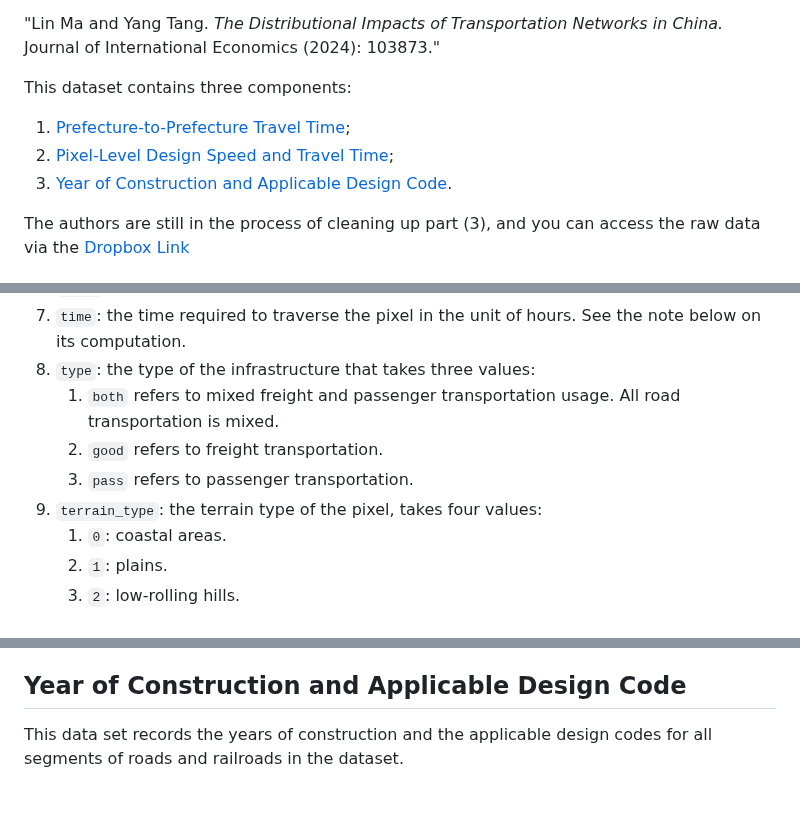
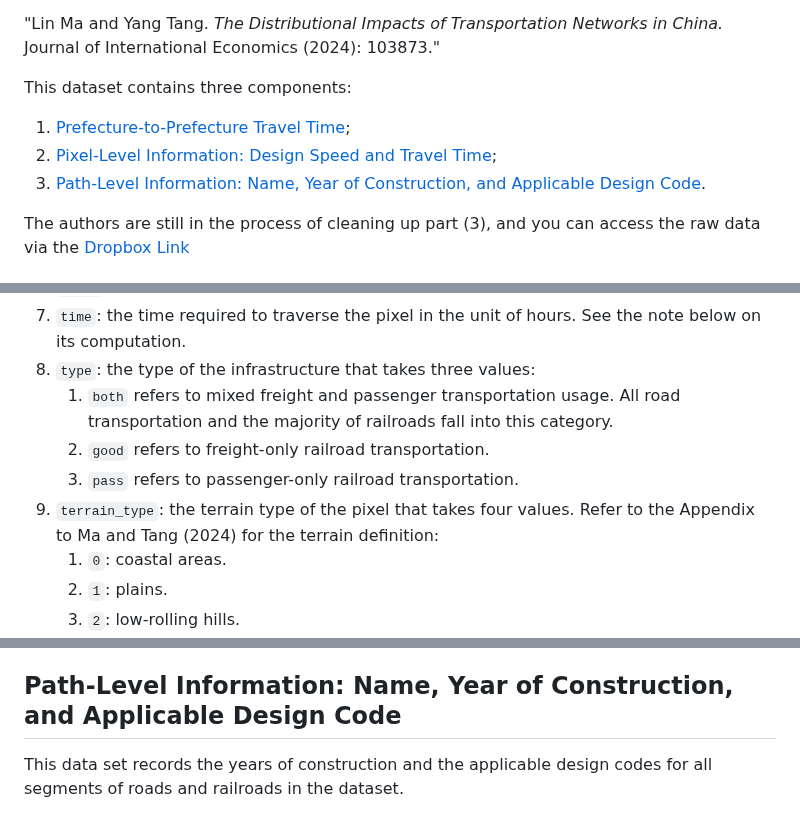
Before and after one commit to malin84/transportation_networks_of_china, a Markdown page: README.md, 3 parts joined by grey strips. Drawn GitHub-style.

```diff
--- a/README.md
+++ b/README.md
@@ -5,8 +5,8 @@ This data repository hosts datasets covering China's road and rail transportatio
 
 This dataset contains three components:
   1) [Prefecture-to-Prefecture Travel Time](https://github.com/malin84/transportation_networks_of_china/blob/main/README.md#prefecture-to-prefecture-travel-time);
-  2) [Pixel-Level Design Speed and Travel Time](https://github.com/malin84/transportation_networks_of_china?tab=readme-ov-file#pixel-level-design-speed-and-travel-time);
-  3) [Year of Construction and Applicable Design Code](https://github.com/malin84/transportation_networks_of_china?tab=readme-ov-file#year-of-construction-and-applicable-design-code).
+  2) [Pixel-Level Information: Design Speed and Travel Time](https://github.com/malin84/transportation_networks_of_china?tab=readme-ov-file#pixel-level-design-speed-and-travel-time);
+  3) [Path-Level Information: Name, Year of Construction, and Applicable Design Code](https://github.com/malin84/transportation_networks_of_china?tab=readme-ov-file#year-of-construction-and-applicable-design-code).
 
 The authors are still in the process of cleaning up part (3), and you can access the raw data via the [Dropbox Link](https://www.dropbox.com/scl/fo/6cey5kdtqsfqyatn6xa43/h?rlkey=ycklu6jgstjlkiu2fa740iv21&dl=0)
 
@@ -73,10 +73,10 @@ Each row of the data file refers to a pixel with infrastructure build-up. The co
 7. `speed`: the design speed of the infrastructure on the pixel in kilometers per hour.
 8. `time`: the time required to traverse the pixel in the unit of hours. See the note below on its computation.
 9. `type`: the type of the infrastructure that takes three values:
-    1. `both` refers to mixed freight and passenger transportation usage. All road transportation is mixed.
-    2. `good` refers to freight transportation.
-    3. `pass` refers to passenger transportation.
-10. `terrain_type`: the terrain type of the pixel, takes four values:
+    1. `both` refers to mixed freight and passenger transportation usage. All road transportation and the majority of railroads fall into this category.
+    2. `good` refers to freight-only railroad transportation.
+    3. `pass` refers to passenger-only railroad transportation.
+10. `terrain_type`: the terrain type of the pixel that takes four values. Refer to the Appendix to Ma and Tang (2024) for the terrain definition:
     1. `0`: coastal areas.
     2. `1`: plains.
     3. `2`: low-rolling hills.
@@ -87,6 +87,6 @@ Notes:
 1. The user should specify a speed to traverse empty pixels without any infrastructure to compute point-to-point travel time. In Ma and Tang (2024), the empty traverse speed is 10km/h.
 2. To compute `time` from `speed,` the authors used the following equation: $time = (1+\sqrt{2}/2)*distance/speed$. The variable $distance$ is computed based on the average distance to move to the four adjacent pixels. In most cases, the distance equals to 0.5097 km. The term $(1+\sqrt{2}/2)$ corrects for the fact that around half of the time, travelers cross a pixel along the diagonal.
 
-## Year of Construction and Applicable Design Code
+## Path-Level Information: Name, Year of Construction, and Applicable Design Code
 
 This data set records the years of construction and the applicable design codes for all segments of roads and railroads in the dataset.
```
